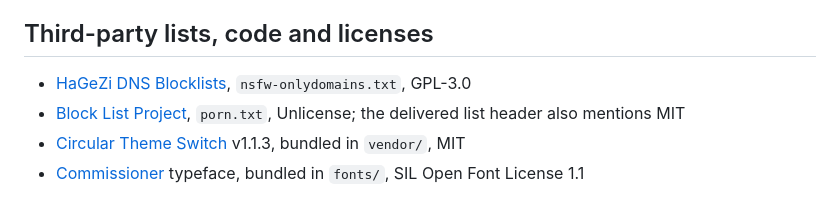
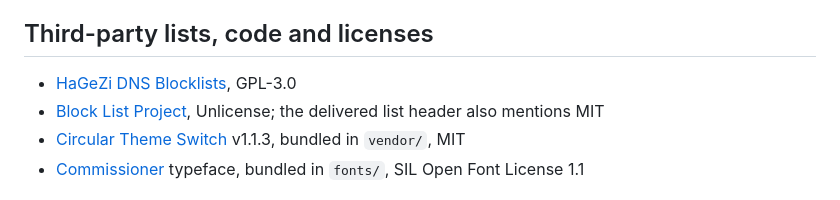
Before and after one commit to ari92p/slate, a Markdown page: README.md, the part around the change. Rendered like a GitHub page.

Commit message:
Drop list file names from README credits

```diff
--- a/README.md
+++ b/README.md
@@ -62,8 +62,8 @@ The toolbar and extension icons in `icons/` are generated from `scripts/build-ic
 
 ## Third-party lists, code and licenses
 
-- [HaGeZi DNS Blocklists](https://github.com/hagezi/dns-blocklists), `nsfw-onlydomains.txt`, GPL-3.0
-- [Block List Project](https://github.com/blocklistproject/Lists), `porn.txt`, Unlicense; the delivered list header also mentions MIT
+- [HaGeZi DNS Blocklists](https://github.com/hagezi/dns-blocklists), GPL-3.0
+- [Block List Project](https://github.com/blocklistproject/Lists), Unlicense; the delivered list header also mentions MIT
 - [Circular Theme Switch](https://github.com/ari92p/circular-theme-switch) v1.1.3, bundled in `vendor/`, MIT
 - [Commissioner](https://github.com/kosbarts/Commissioner) typeface, bundled in `fonts/`, SIL Open Font License 1.1
 
```
